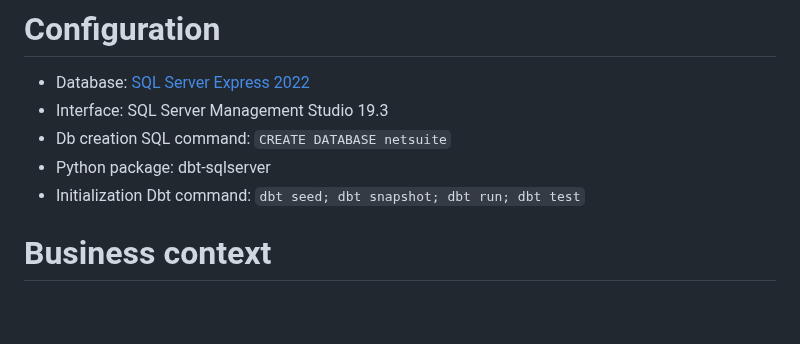
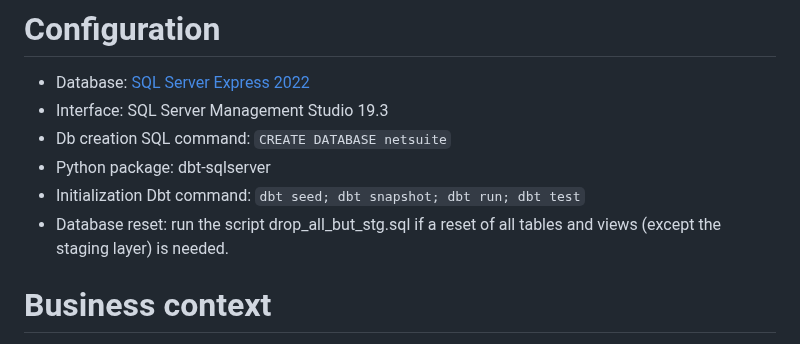
Before and after one commit to gabriellegall/dbt_netsuite, a Markdown page: README.md, the part around the change. Rendered like a GitHub page; blank space fills up the shorter version.

Commit message:
Update README.md
documentation

```diff
--- a/README.md
+++ b/README.md
@@ -4,6 +4,7 @@
 - Db creation SQL command: `CREATE DATABASE netsuite`
 - Python package: dbt-sqlserver
 - Initialization Dbt command: `dbt seed; dbt snapshot; dbt run; dbt test`
+- Database reset: run the script drop_all_but_stg.sql if a reset of all tables and views (except the staging layer) is needed.
 
 # Business context
 The client is a company working in the cosmetic industry.
```
